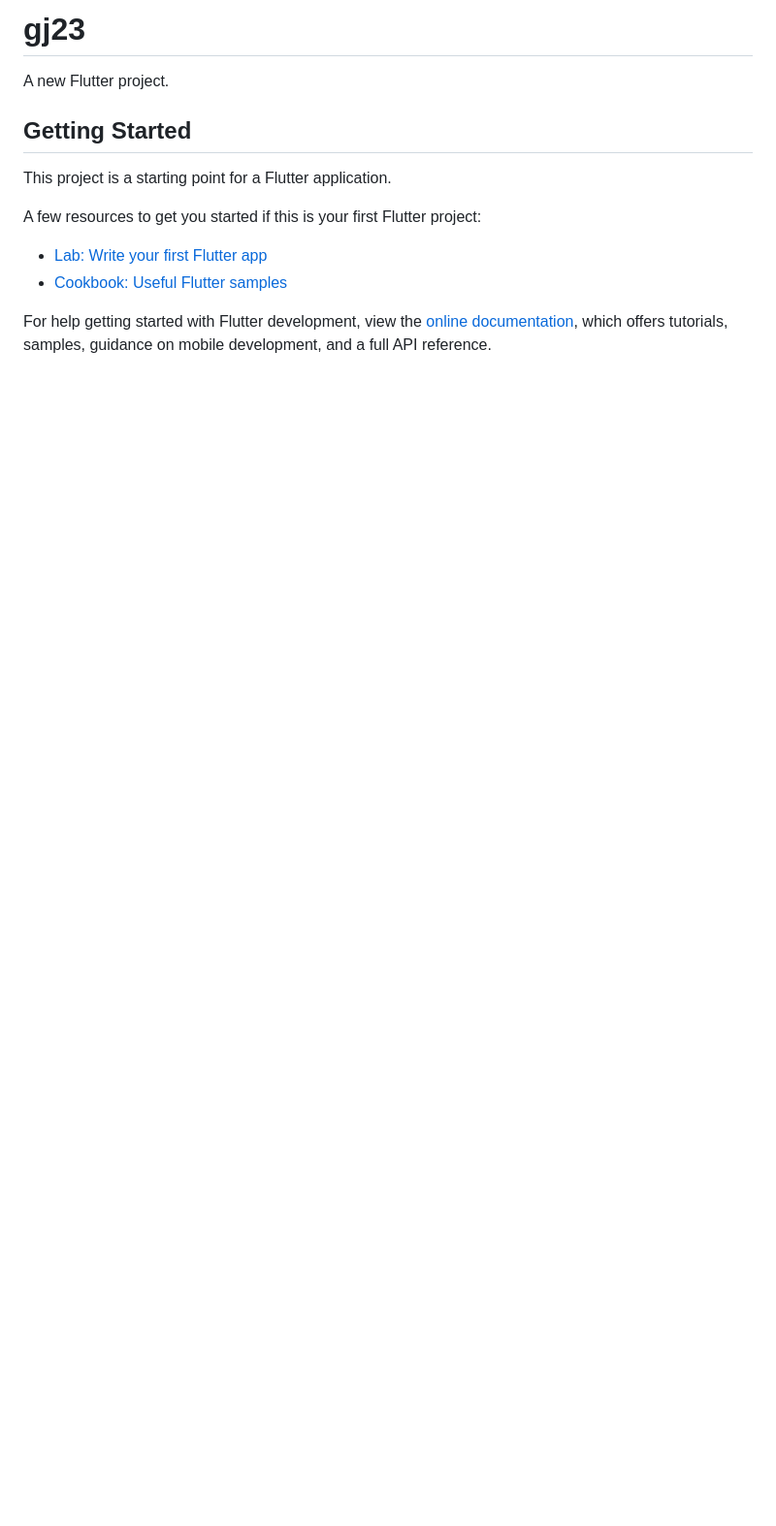
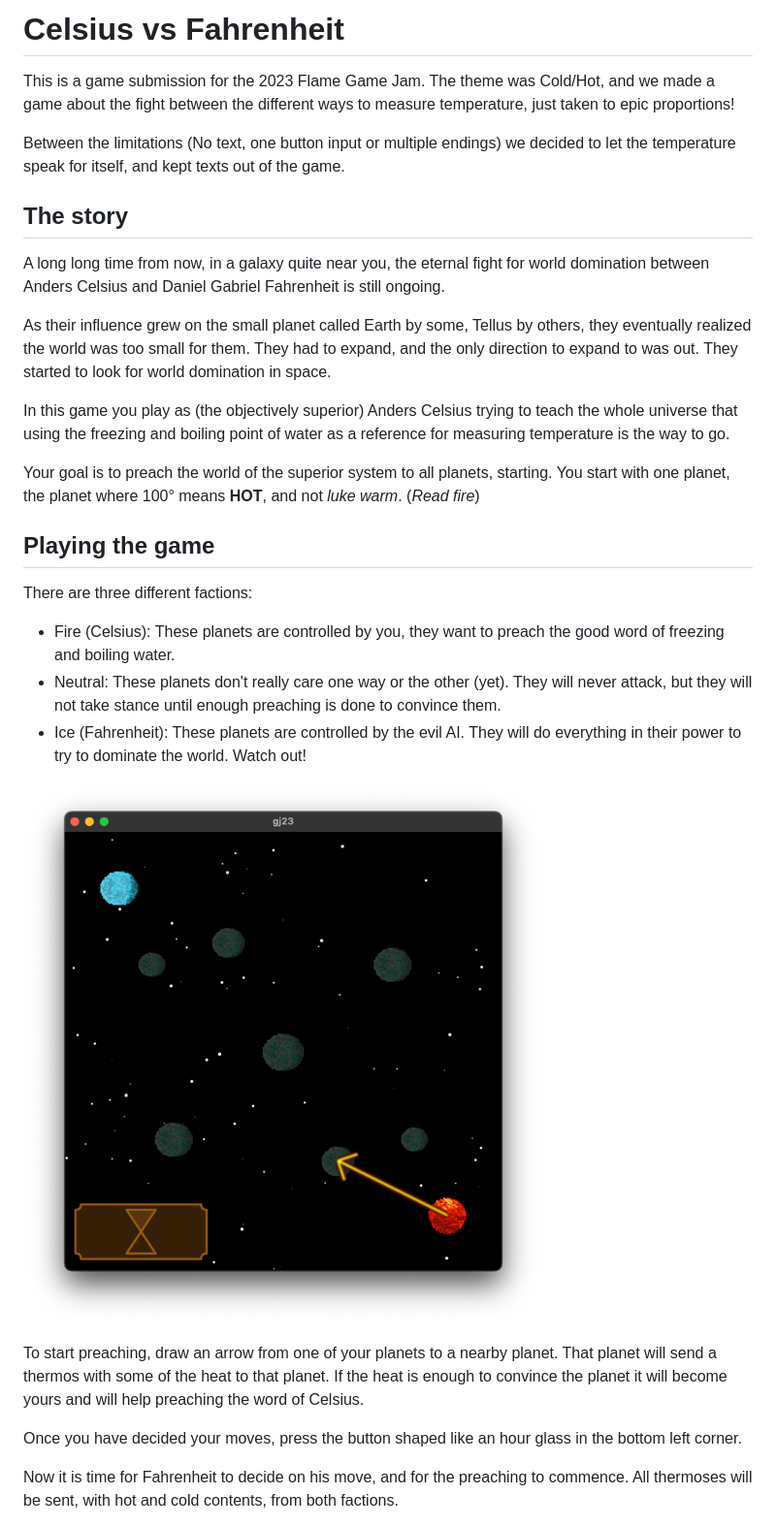
Before and after one commit to lohnn/celcius-vs-fahrenheit, a Markdown page: README.md, the part around the change printed below. Shown: that part at 97% size. Drawn GitHub-style; pictures changed too: img.png (added); blank space fills up the shorter version.

Commit message:
Added a readme with description and player rules

```diff
--- a/README.md
+++ b/README.md
@@ -1,16 +1,54 @@
-# gj23
+# Celsius vs Fahrenheit
 
-A new Flutter project.
+This is a game submission for the 2023 Flame Game Jam. The theme was Cold/Hot,
+and we made a game about the fight between the different ways to measure
+temperature, just taken to epic proportions!
 
-## Getting Started
+Between the limitations (No text, one button input or multiple endings) we
+decided to let the temperature speak for itself, and kept texts out of the
+game.
 
-This project is a starting point for a Flutter application.
+## The story
+A long long time from now, in a galaxy quite near you, the eternal fight for
+world domination between Anders Celsius and Daniel Gabriel Fahrenheit is still
+ongoing.
 
-A few resources to get you started if this is your first Flutter project:
+As their influence grew on the small planet called Earth by some, Tellus by
+others, they eventually realized the world was too small for them. They had to
+expand, and the only direction to expand to was out. They started to look for
+world domination in space.
 
-- [Lab: Write your first Flutter app](https://docs.flutter.dev/get-started/codelab)
-- [Cookbook: Useful Flutter samples](https://docs.flutter.dev/cookbook)
+In this game you play as (the objectively superior) Anders Celsius trying to
+teach the whole universe that using the freezing and boiling point of water as
+a reference for measuring temperature is the way to go.
 
-For help getting started with Flutter development, view the
-[online documentation](https://docs.flutter.dev/), which offers tutorials,
-samples, guidance on mobile development, and a full API reference.
+Your goal is to preach the world of the superior system to all planets,
+starting. You start with one planet, the planet where 100° means __HOT__, and not
+_luke warm_. (_Read fire_)
+
+## Playing the game
+
+There are three different factions:
+
+* Fire (Celsius): These planets are controlled by you, they want to preach the
+  good word of freezing and boiling water.
+* Neutral: These planets don't really care one way or the other (yet). They
+  will never attack, but they will not take stance until enough preaching is done
+  to convince them.
+* Ice (Fahrenheit): These planets are controlled by the evil AI. They will do
+  everything in their power to try to dominate the world. Watch out!
+
+![The first round of the game](img.png)
+
+To start preaching, draw an arrow from one of your planets to a nearby planet.
+That planet will send a thermos with some of the heat to that planet. If the
+heat is enough to convince the planet it will become yours and will help
+preaching the word of Celsius.
+
+Once you have decided your moves, press the button shaped like an hour glass
+in the bottom left corner.
+
+Now it is time for Fahrenheit to decide on his move, and for the preaching to
+commence. All thermoses will be sent, with hot and cold contents, from both
+factions.
+
```
Also changed, not shown: other parts of README.md (+17 -0 lines), img_2.png (added).
